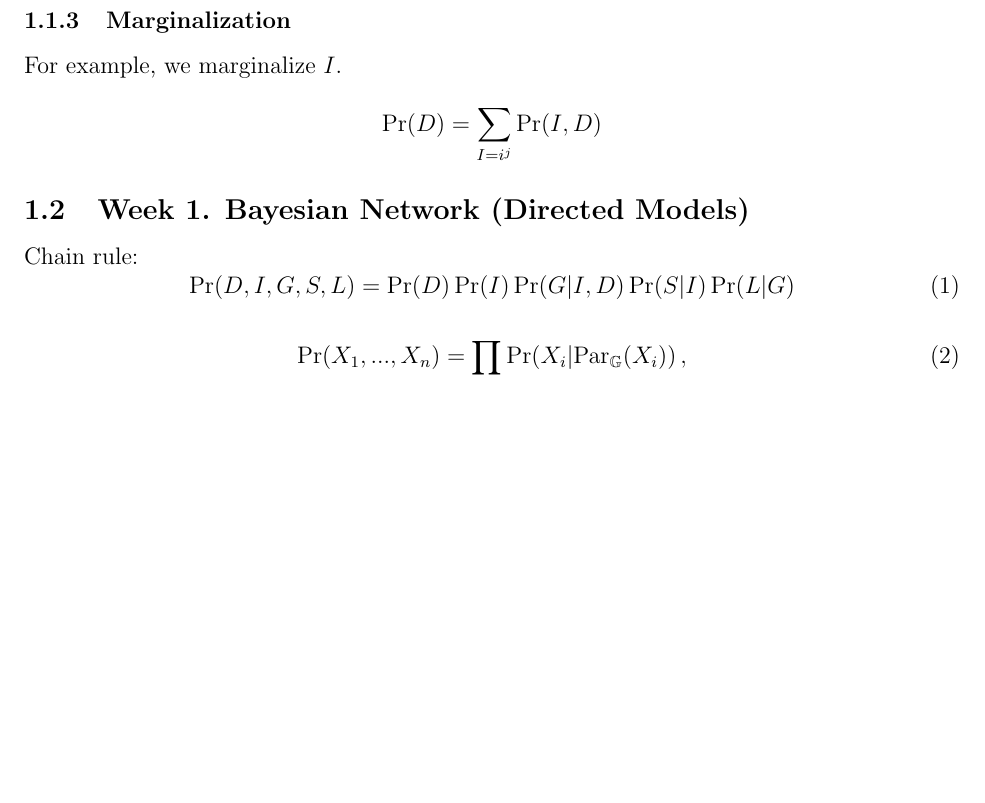
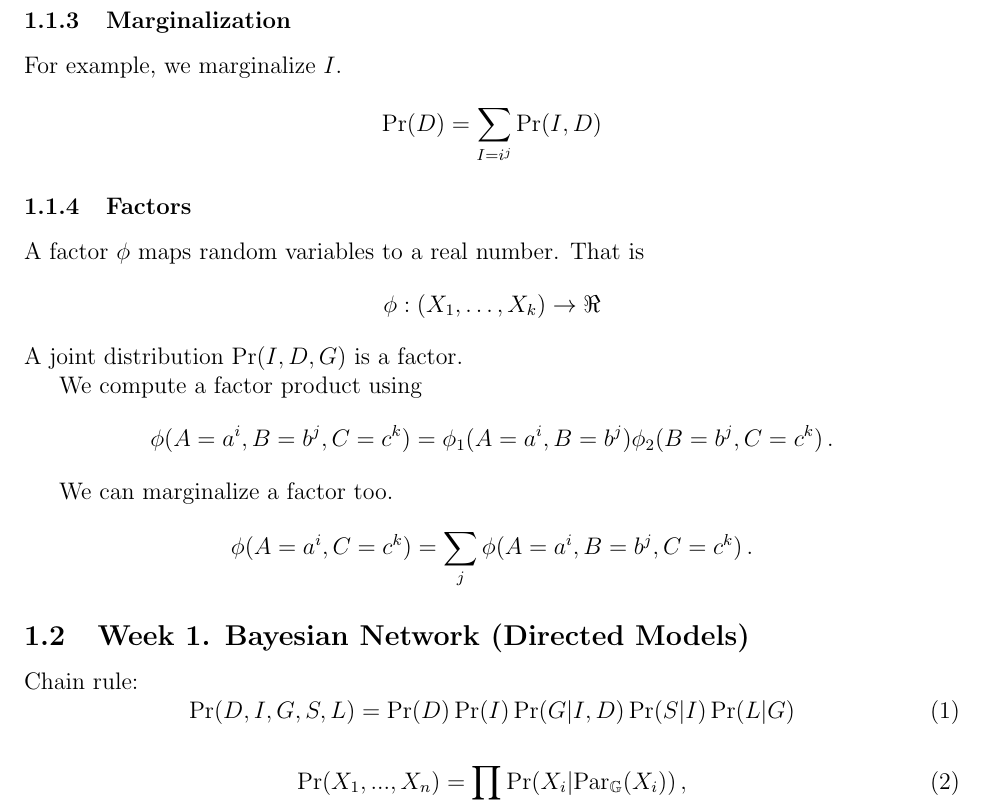
Before and after one commit to BadWindshield/pgm, a LaTeX document (docs/coursera_notes/coursera_notes.tex): part of page 2 of 2, cut so that both start at the same text, the shorter picture padded with empty space. Compiled offline with pdfLaTeX.

Commit message:
Added a section on factors.

```diff
--- a/docs/coursera_notes/coursera_notes.tex
+++ b/docs/coursera_notes/coursera_notes.tex
@@ -59,8 +59,28 @@ For example, we marginalize $I$.
   \Pr(D) = \sum_{I=i^j} \Pr(I, D)
 \end{equation*}
 
+
+\subsubsection{Factors}
+A factor $\phi$ maps random variables to a real number. That is
+\begin{equation*}
+  \phi : (X_1, \ldots, X_k) \rightarrow \Re
+\end{equation*}
+A joint distribution $\Pr(I, D, G)$ is a factor.
+
+We compute a factor product using
+\begin{equation*}
+  \phi(A=a^i, B=b^j, C=c^k) = \phi_1(A=a^i, B=b^j) \phi_2(B=b^j, C=c^k) \, .
+\end{equation*}
+
+We can marginalize a factor too.
+\begin{equation*}
+  \phi(A=a^i, C=c^k) = \sum_j \phi(A=a^i, B=b^j, C=c^k) \,.
+\end{equation*}
+
+
+
+
 \subsection{Week 1. Bayesian Network (Directed Models)}
-
 
 Chain rule:
 \begin{equation}
```
